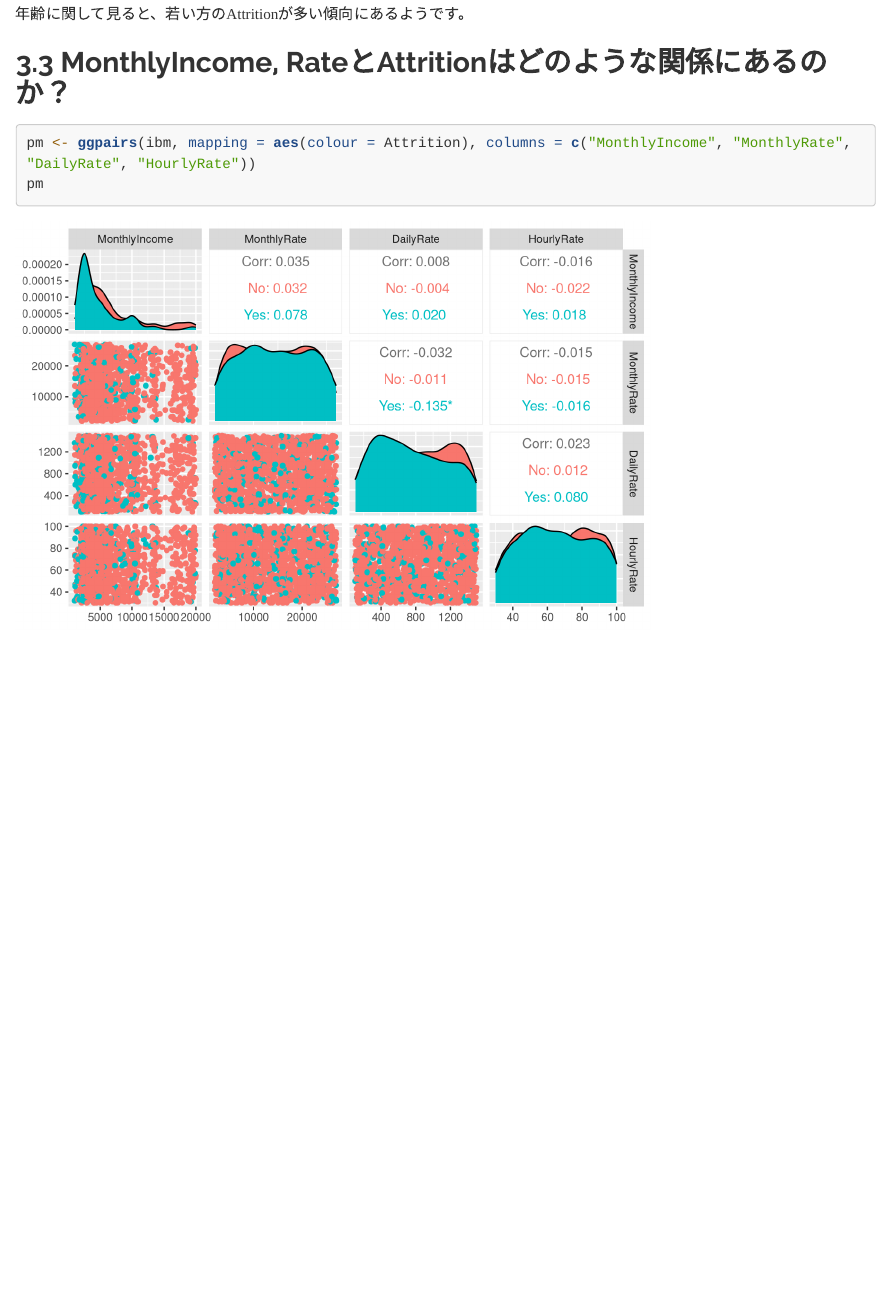
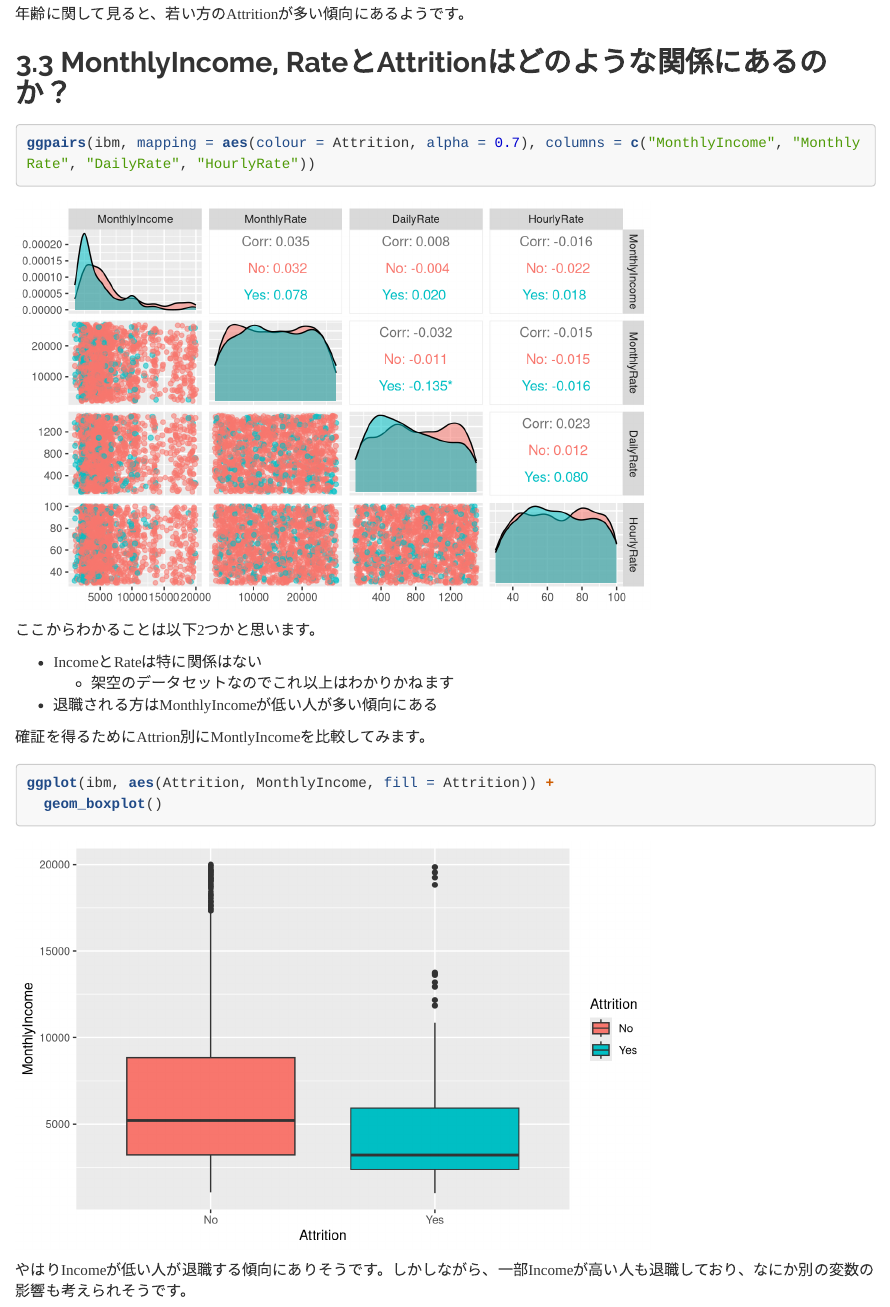
Before and after one commit to flatsilver/ibm-hr-analytics-attrition, an R Markdown document (report/ibm-hr-analytics-attrition.Rmd): the page in a window 1100 px wide, from 3590 px down. Rendered offline with R 4.5, knitr and Pandoc, with nearby package versions; long lines of code are wrapped.

Commit message:
Add Monthly Income boxplot

````diff
--- a/report/ibm-hr-analytics-attrition.Rmd
+++ b/report/ibm-hr-analytics-attrition.Rmd
@@ -113,6 +113,20 @@ ggplot(ibm, aes(Age, fill = Attrition)) +
 ## MonthlyIncome, RateとAttritionはどのような関係にあるのか？
 
 ```{r}
-pm <- ggpairs(ibm, mapping = aes(colour = Attrition), columns = c("MonthlyIncome", "MonthlyRate", "DailyRate", "HourlyRate"))
-pm
+ggpairs(ibm, mapping = aes(colour = Attrition, alpha = 0.7), columns = c("MonthlyIncome", "MonthlyRate", "DailyRate", "HourlyRate"))
 ```
+
+ここからわかることは以下2つかと思います。
+
+* IncomeとRateは特に関係はない
+    + 架空のデータセットなのでこれ以上はわかりかねます
+* 退職される方はMonthlyIncomeが低い人が多い傾向にある
+
+確証を得るためにAttrion別にMontlyIncomeを比較してみます。
+
+```{r}
+ggplot(ibm, aes(Attrition, MonthlyIncome, fill = Attrition)) +
+  geom_boxplot()
+```
+
+やはりIncomeが低い人が退職する傾向にありそうです。しかしながら、一部Incomeが高い人も退職しており、なにか別の変数の影響も考えられそうです。
````
Also changed, not shown: r/eda.R (+5 -1 lines), report/ibm-hr-analytics-attrition.html.
